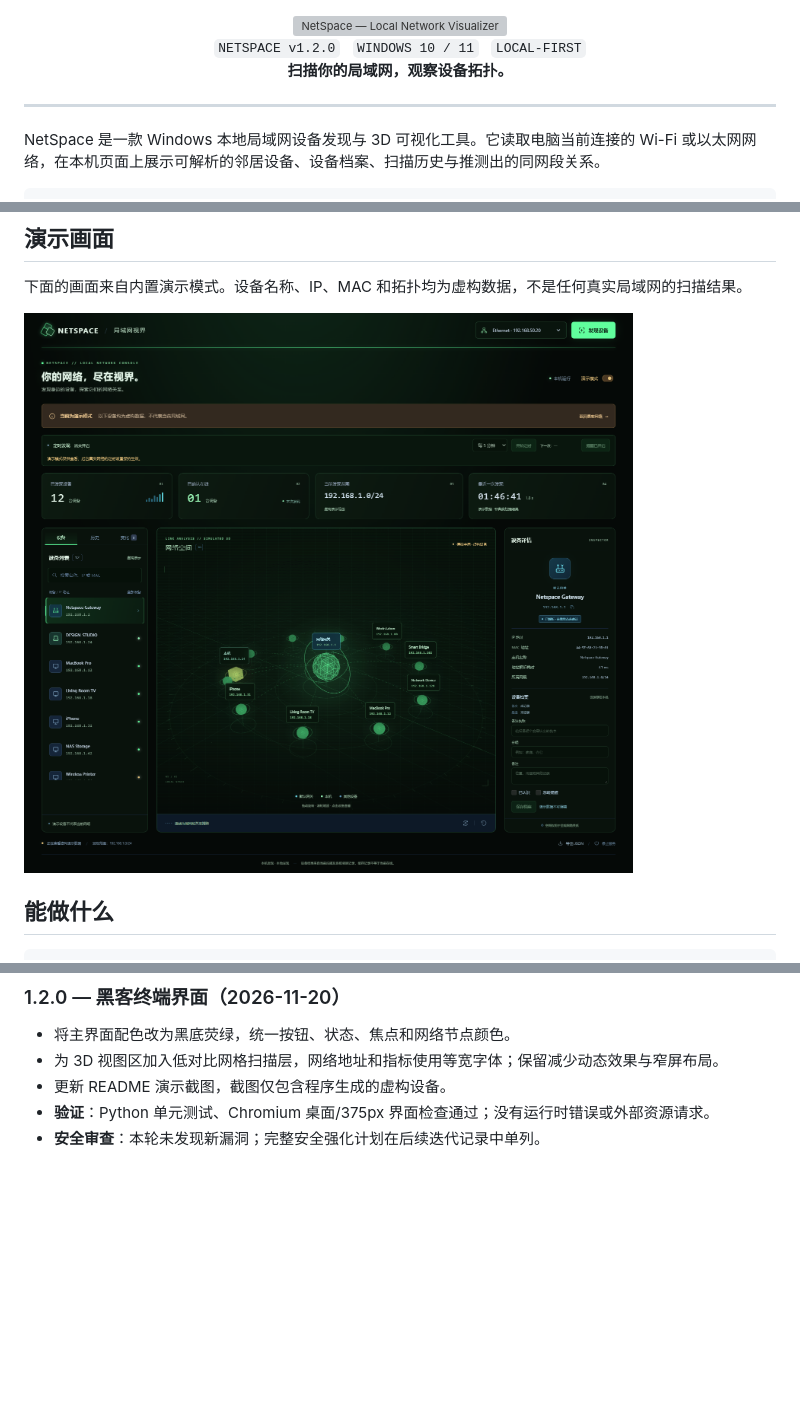
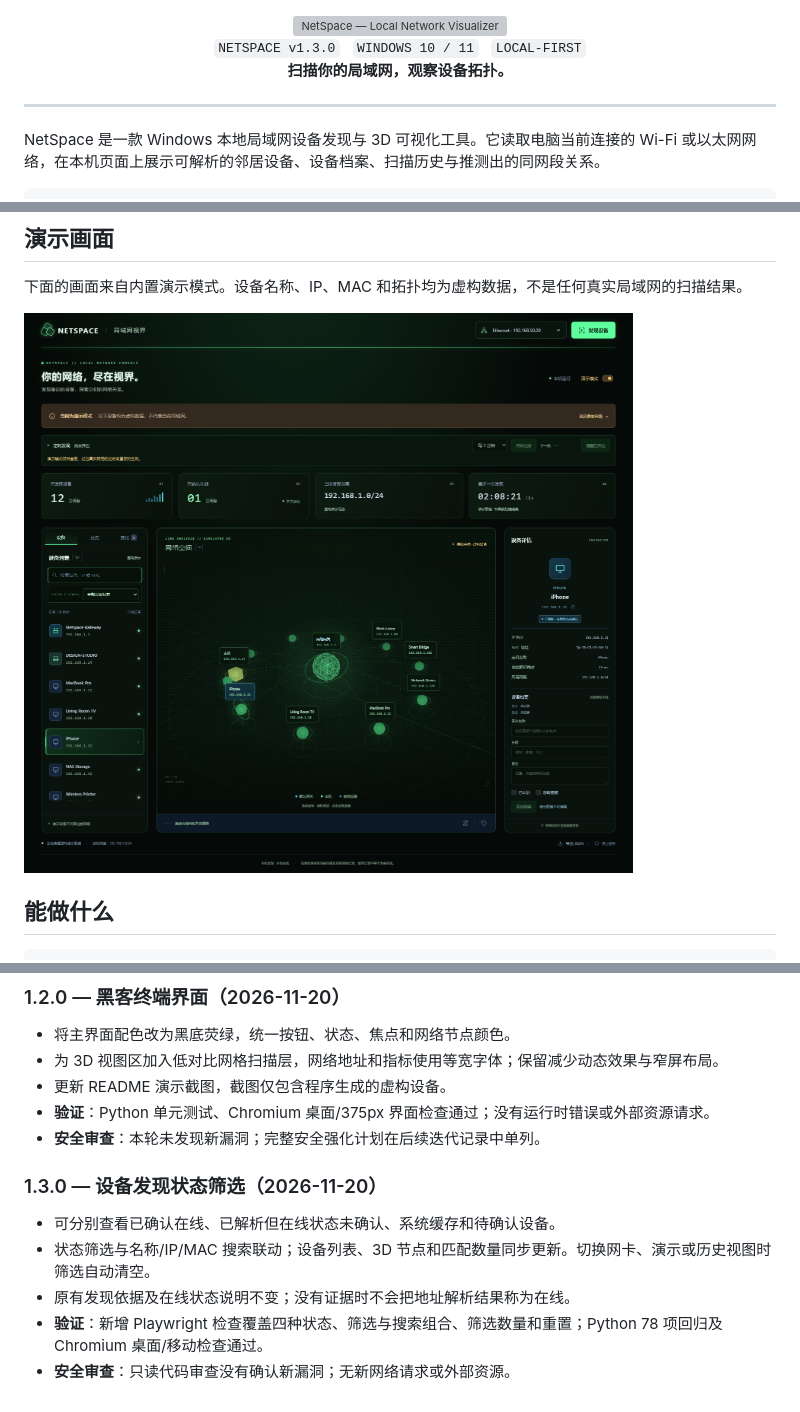
Before and after one commit to lazySir/NetSpace, a Markdown page: README.md, 3 parts joined by grey strips. GitHub-like rendering; pictures changed too: docs/images/netspace-demo.png; blank space fills up the shorter version; grey boxes are pictures that could not be loaded.

```diff
--- a/README.md
+++ b/README.md
@@ -3,7 +3,7 @@
 </div>
 
 <div align="center">
-  <code>NETSPACE v1.2.0</code> &nbsp; <code>WINDOWS 10 / 11</code> &nbsp; <code>LOCAL-FIRST</code>
+  <code>NETSPACE v1.3.0</code> &nbsp; <code>WINDOWS 10 / 11</code> &nbsp; <code>LOCAL-FIRST</code>
   <br>
   <strong>扫描你的局域网，观察设备拓扑。</strong>
 </div>
@@ -175,3 +175,11 @@ Windows adapters / neighbor cache / native address resolution
 - 更新 README 演示截图，截图仅包含程序生成的虚构设备。
 - **验证**：Python 单元测试、Chromium 桌面/375px 界面检查通过；没有运行时错误或外部资源请求。
 - **安全审查**：本轮未发现新漏洞；完整安全强化计划在后续迭代记录中单列。
+
+### 1.3.0 — 设备发现状态筛选（2026-11-20）
+
+- 可分别查看已确认在线、已解析但在线状态未确认、系统缓存和待确认设备。
+- 状态筛选与名称/IP/MAC 搜索联动；设备列表、3D 节点和匹配数量同步更新。切换网卡、演示或历史视图时筛选自动清空。
+- 原有发现依据及在线状态说明不变；没有证据时不会把地址解析结果称为在线。
+- **验证**：新增 Playwright 检查覆盖四种状态、筛选与搜索组合、筛选数量和重置；Python 78 项回归及 Chromium 桌面/移动检查通过。
+- **安全审查**：只读代码审查没有确认新漏洞；无新网络请求或外部资源。
```
Also changed, not shown: 7 other files.
